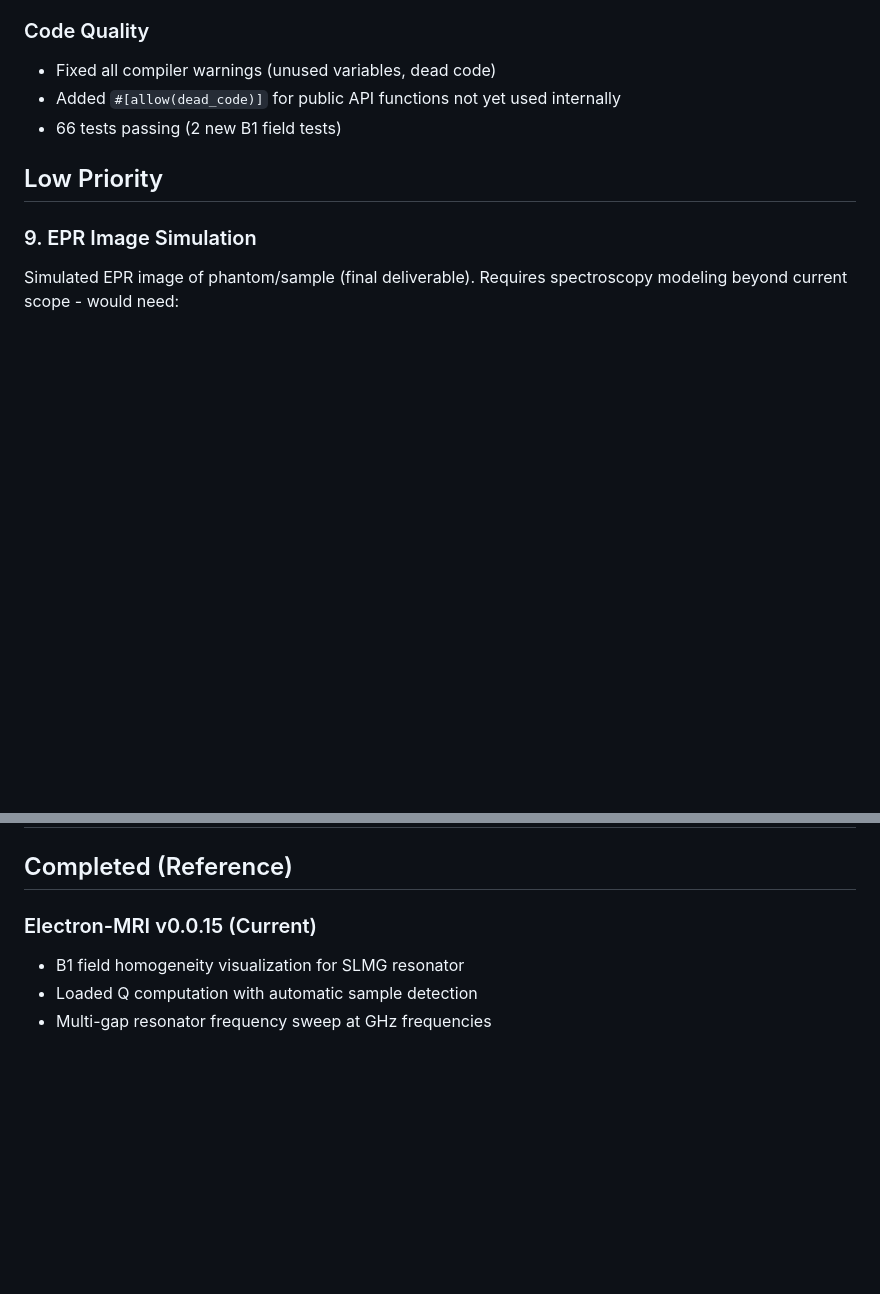
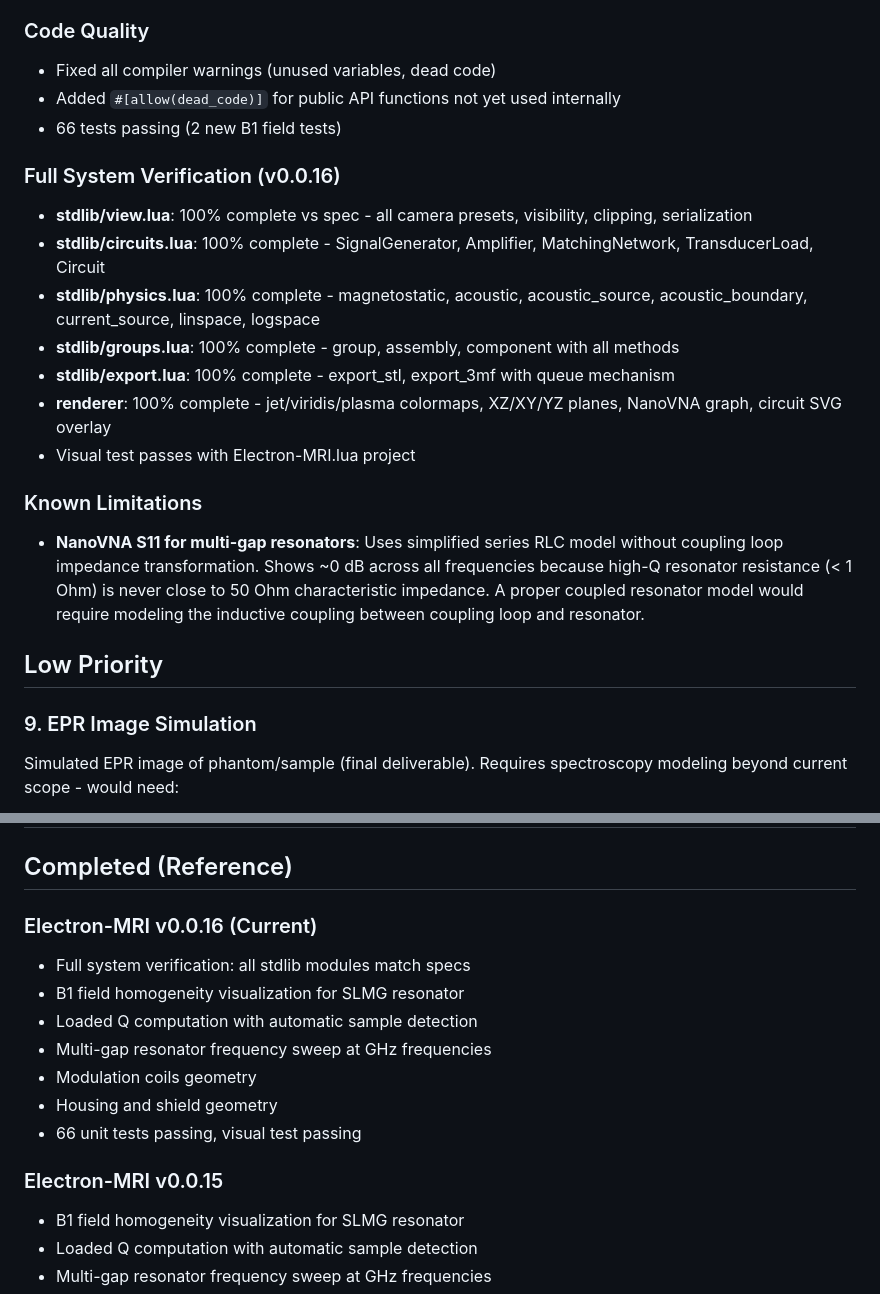
Before and after one commit to DonSqualo/ScriptKitty, a Markdown page: implementation_plan.md, 2 parts joined by grey strips. GitHub-like rendering; blank space fills up the shorter version.

Commit message:
Full system verification: all stdlib modules match specs
- Verified view.lua: 100% complete - camera presets, visibility, clipping
- Verified circuits.lua: 100% complete - all circuit components
- Verified physics.lua: 100% complete - magnetostatic, acoustic functions
- Verified groups.lua: 100% complete - group, assembly, component
- Verified export.lua: 100% complete - STL/3MF export with queue
- Verified renderer: colormaps, field planes, NanoVNA, circuit SVG
- All 66 tests passing
- Visual test passing with Electron-MRI.lua project
- Documented NanoVNA S11 model limitation for multi-gap resonators

Co-Authored-By: Claude Opus 4.5 <noreply@anthropic.com>

```diff
--- a/implementation_plan.md
+++ b/implementation_plan.md
@@ -60,6 +60,18 @@ Replicate the Petryakov et al. 2007 "Single loop multi-gap resonator for whole b
 - Added `#[allow(dead_code)]` for public API functions not yet used internally
 - 66 tests passing (2 new B1 field tests)
 
+### Full System Verification (v0.0.16)
+- **stdlib/view.lua**: 100% complete vs spec - all camera presets, visibility, clipping, serialization
+- **stdlib/circuits.lua**: 100% complete - SignalGenerator, Amplifier, MatchingNetwork, TransducerLoad, Circuit
+- **stdlib/physics.lua**: 100% complete - magnetostatic, acoustic, acoustic_source, acoustic_boundary, current_source, linspace, logspace
+- **stdlib/groups.lua**: 100% complete - group, assembly, component with all methods
+- **stdlib/export.lua**: 100% complete - export_stl, export_3mf with queue mechanism
+- **renderer**: 100% complete - jet/viridis/plasma colormaps, XZ/XY/YZ planes, NanoVNA graph, circuit SVG overlay
+- Visual test passes with Electron-MRI.lua project
+
+### Known Limitations
+- **NanoVNA S11 for multi-gap resonators**: Uses simplified series RLC model without coupling loop impedance transformation. Shows ~0 dB across all frequencies because high-Q resonator resistance (< 1 Ohm) is never close to 50 Ohm characteristic impedance. A proper coupled resonator model would require modeling the inductive coupling between coupling loop and resonator.
+
 ## Low Priority
 
 ### 9. EPR Image Simulation
@@ -73,7 +85,16 @@ Requires spectroscopy modeling beyond current scope - would need:
 
 ## Completed (Reference)
 
-### Electron-MRI v0.0.15 (Current)
+### Electron-MRI v0.0.16 (Current)
+- Full system verification: all stdlib modules match specs
+- B1 field homogeneity visualization for SLMG resonator
+- Loaded Q computation with automatic sample detection
+- Multi-gap resonator frequency sweep at GHz frequencies
+- Modulation coils geometry
+- Housing and shield geometry
+- 66 unit tests passing, visual test passing
+
+### Electron-MRI v0.0.15
 - B1 field homogeneity visualization for SLMG resonator
 - Loaded Q computation with automatic sample detection
 - Multi-gap resonator frequency sweep at GHz frequencies
```
Also changed, not shown: other parts of implementation_plan.md (+1 -1 lines).
